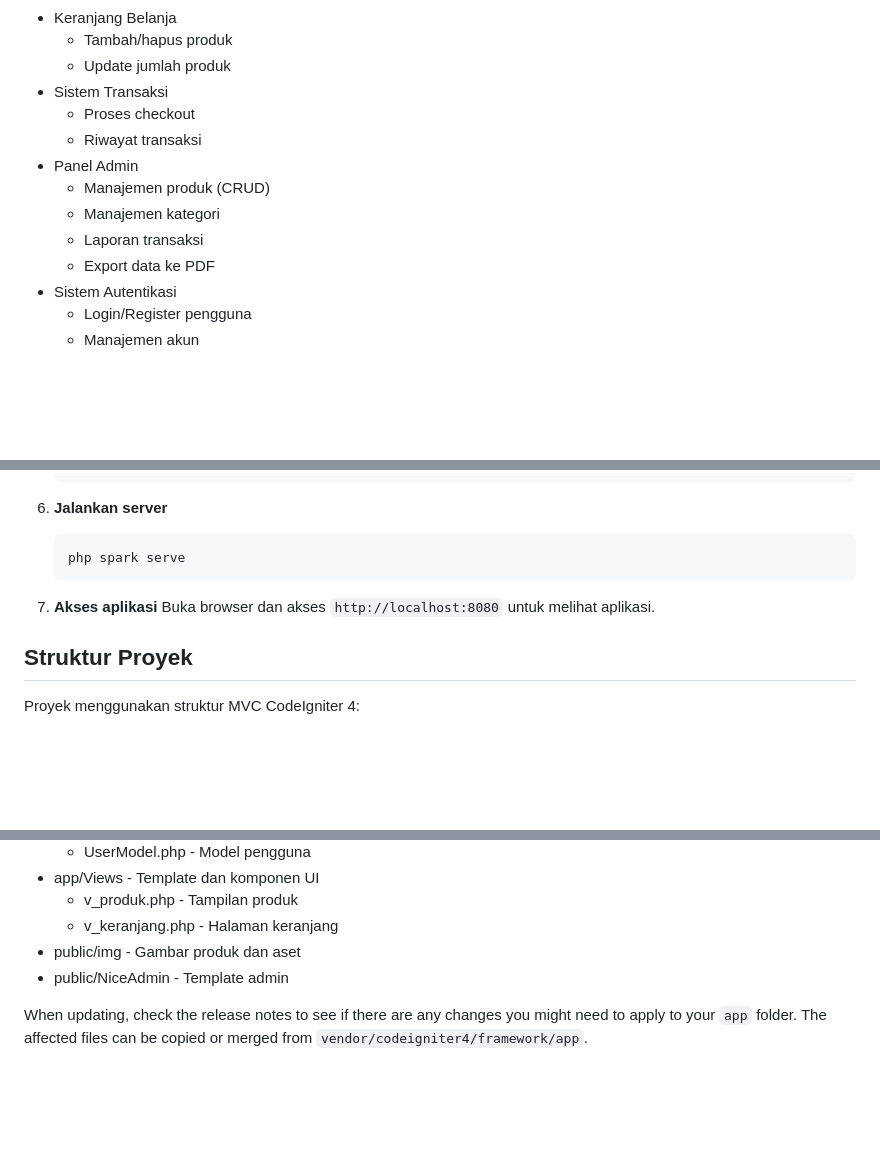
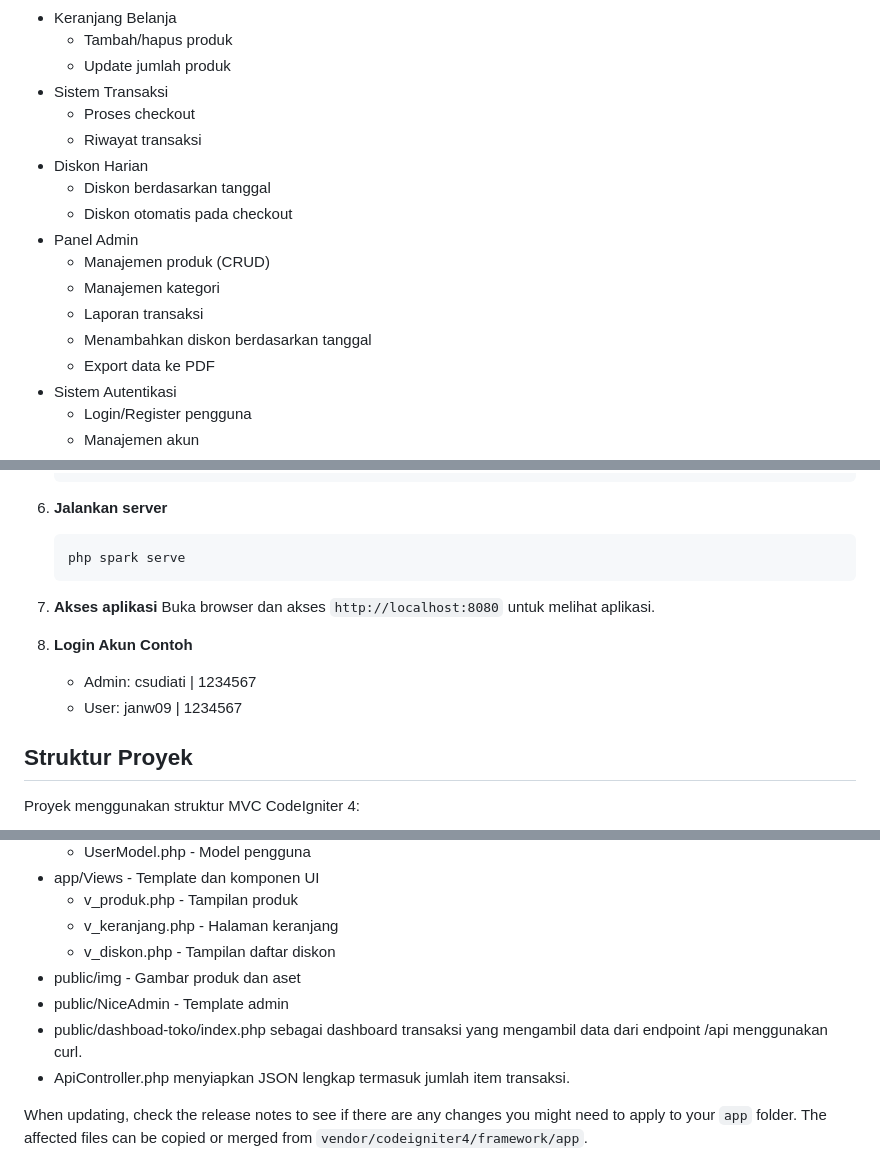
Before and after one commit to BCleosa/UAS_PWL, a Markdown page: README.md, 3 parts joined by grey strips. Drawn GitHub-style; blank space fills up the shorter version.

```diff
--- a/README.md
+++ b/README.md
@@ -20,10 +20,14 @@ Proyek ini adalah platform toko online yang dibangun menggunakan [CodeIgniter 4]
 - Sistem Transaksi
   - Proses checkout
   - Riwayat transaksi
+- Diskon Harian
+  - Diskon berdasarkan tanggal
+  - Diskon otomatis pada checkout
 - Panel Admin
   - Manajemen produk (CRUD)
   - Manajemen kategori
   - Laporan transaksi
+  - Menambahkan diskon berdasarkan tanggal
   - Export data ke PDF
 - Sistem Autentikasi
   - Login/Register pengguna
@@ -71,6 +75,14 @@ Proyek ini adalah platform toko online yang dibangun menggunakan [CodeIgniter 4]
 7. **Akses aplikasi**
    Buka browser dan akses `http://localhost:8080` untuk melihat aplikasi.
 
+9. **Login Akun Contoh**
+   - Admin: csudiati | 1234567
+   - User: janw09 | 1234567
+
+
+
+
+
 ## Struktur Proyek
 
 Proyek menggunakan struktur MVC CodeIgniter 4:
@@ -85,8 +97,11 @@ Proyek menggunakan struktur MVC CodeIgniter 4:
 - app/Views - Template dan komponen UI
   - v_produk.php - Tampilan produk
   - v_keranjang.php - Halaman keranjang
+  - v_diskon.php - Tampilan daftar diskon
 - public/img - Gambar produk dan aset
 - public/NiceAdmin - Template admin
+- public/dashboad-toko/index.php sebagai dashboard transaksi yang mengambil data dari endpoint /api menggunakan curl.
+- ApiController.php menyiapkan JSON lengkap termasuk jumlah item transaksi.
 
 When updating, check the release notes to see if there are any changes you might need to apply
 to your `app` folder. The affected files can be copied or merged from
```
